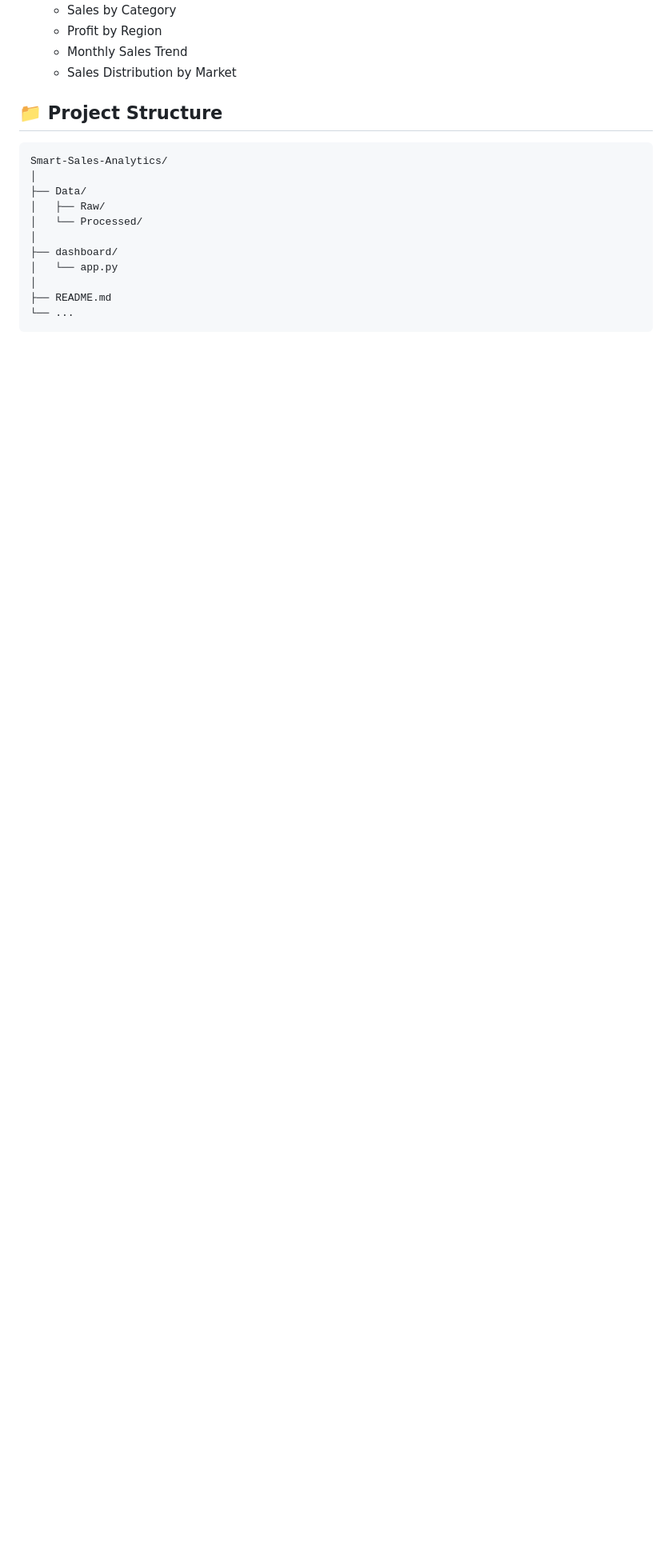
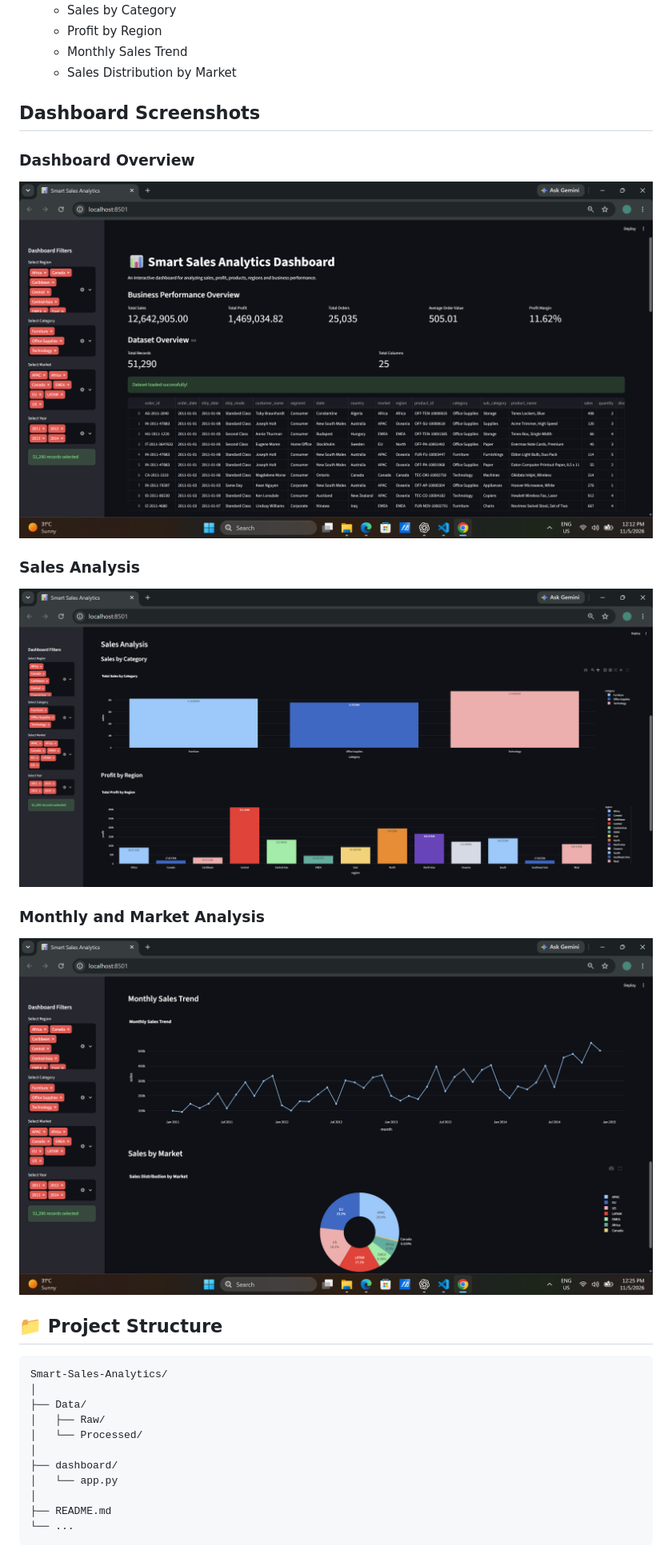
Before and after one commit to edenmartin247/Smart-Sales-Analytics, a Markdown page: README.md, the part around the change. Shown at 80% size. Drawn GitHub-style; pictures changed too: Screenshots/dashboard_charts_1.png (added), Screenshots/dashboard_charts_2.png (added), Screenshots/dashboard_overview.png (added); blank space fills up the shorter version.

Commit message:
Add dashboard screenshots to README

```diff
--- a/README.md
+++ b/README.md
@@ -47,6 +47,17 @@ The dataset contains information about orders, customers, products, sales, profi
   - Profit by Region
   - Monthly Sales Trend
   - Sales Distribution by Market
+
+## Dashboard Screenshots
+
+### Dashboard Overview
+![Dashboard Overview](Screenshots/dashboard_overview.png)
+
+### Sales Analysis
+![Sales by Category and Profit by Region](Screenshots/dashboard_charts_1.png)
+
+### Monthly and Market Analysis
+![Monthly Sales Trend and Sales by Market](Screenshots/dashboard_charts_2.png)
 
 ## 📁 Project Structure
 
```
